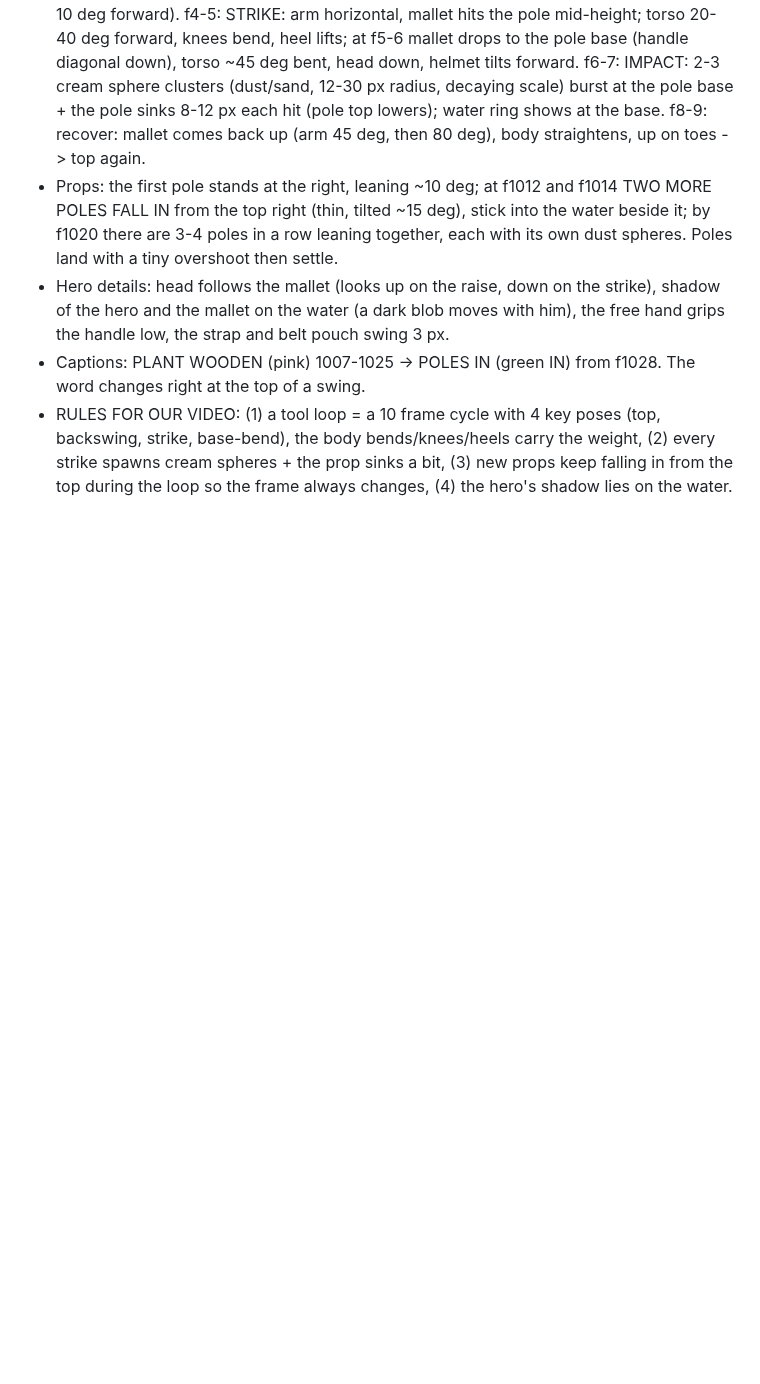
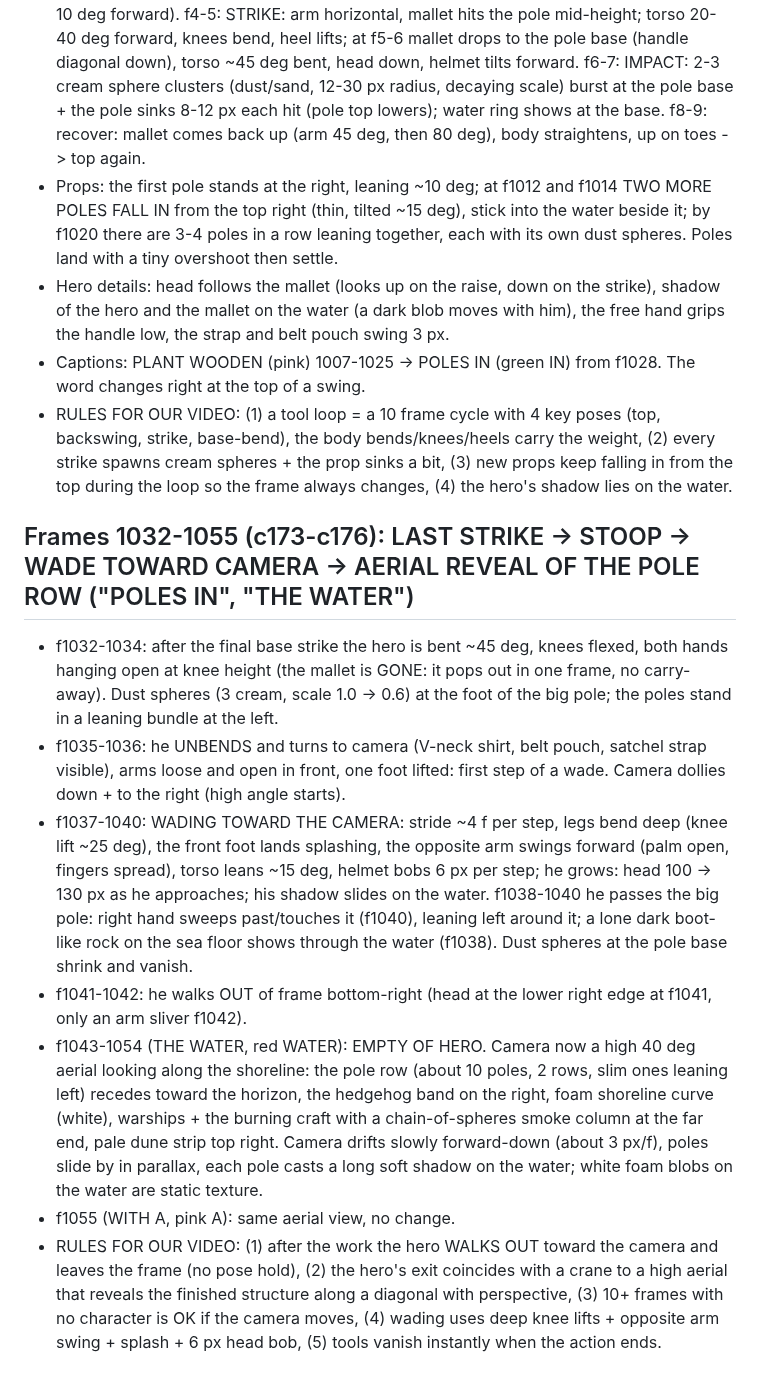
Before and after one commit to zenaidalee328-spec/whatif-engine, a Markdown page: docs/ref3-character-motion.md, the part around the change. Drawn GitHub-style; blank space fills up the shorter version.

Commit message:
Reference character motion notes: frames 1032-1055
Co-Authored-By: Claude Sonnet 5.5 <noreply@anthropic.com>
Claude-Session: https://claude.ai/code/session_01EhapicKyxgYSrWSC5g1kJf

```diff
--- a/docs/ref3-character-motion.md
+++ b/docs/ref3-character-motion.md
@@ -279,3 +279,12 @@ Character: stylised 3D soldier (olive Brodie helmet, navy tee, grey shorts, brow
 - Hero details: head follows the mallet (looks up on the raise, down on the strike), shadow of the hero and the mallet on the water (a dark blob moves with him), the free hand grips the handle low, the strap and belt pouch swing 3 px.
 - Captions: PLANT WOODEN (pink) 1007-1025 -> POLES IN (green IN) from f1028. The word changes right at the top of a swing.
 - RULES FOR OUR VIDEO: (1) a tool loop = a 10 frame cycle with 4 key poses (top, backswing, strike, base-bend), the body bends/knees/heels carry the weight, (2) every strike spawns cream spheres + the prop sinks a bit, (3) new props keep falling in from the top during the loop so the frame always changes, (4) the hero's shadow lies on the water.
+
+## Frames 1032-1055 (c173-c176): LAST STRIKE -> STOOP -> WADE TOWARD CAMERA -> AERIAL REVEAL OF THE POLE ROW ("POLES IN", "THE WATER")
+- f1032-1034: after the final base strike the hero is bent ~45 deg, knees flexed, both hands hanging open at knee height (the mallet is GONE: it pops out in one frame, no carry-away). Dust spheres (3 cream, scale 1.0 -> 0.6) at the foot of the big pole; the poles stand in a leaning bundle at the left.
+- f1035-1036: he UNBENDS and turns to camera (V-neck shirt, belt pouch, satchel strap visible), arms loose and open in front, one foot lifted: first step of a wade. Camera dollies down + to the right (high angle starts).
+- f1037-1040: WADING TOWARD THE CAMERA: stride ~4 f per step, legs bend deep (knee lift ~25 deg), the front foot lands splashing, the opposite arm swings forward (palm open, fingers spread), torso leans ~15 deg, helmet bobs 6 px per step; he grows: head 100 -> 130 px as he approaches; his shadow slides on the water. f1038-1040 he passes the big pole: right hand sweeps past/touches it (f1040), leaning left around it; a lone dark boot-like rock on the sea floor shows through the water (f1038). Dust spheres at the pole base shrink and vanish.
+- f1041-1042: he walks OUT of frame bottom-right (head at the lower right edge at f1041, only an arm sliver f1042).
+- f1043-1054 (THE WATER, red WATER): EMPTY OF HERO. Camera now a high 40 deg aerial looking along the shoreline: the pole row (about 10 poles, 2 rows, slim ones leaning left) recedes toward the horizon, the hedgehog band on the right, foam shoreline curve (white), warships + the burning craft with a chain-of-spheres smoke column at the far end, pale dune strip top right. Camera drifts slowly forward-down (about 3 px/f), poles slide by in parallax, each pole casts a long soft shadow on the water; white foam blobs on the water are static texture.
+- f1055 (WITH A, pink A): same aerial view, no change.
+- RULES FOR OUR VIDEO: (1) after the work the hero WALKS OUT toward the camera and leaves the frame (no pose hold), (2) the hero's exit coincides with a crane to a high aerial that reveals the finished structure along a diagonal with perspective, (3) 10+ frames with no character is OK if the camera moves, (4) wading uses deep knee lifts + opposite arm swing + splash + 6 px head bob, (5) tools vanish instantly when the action ends.
```
